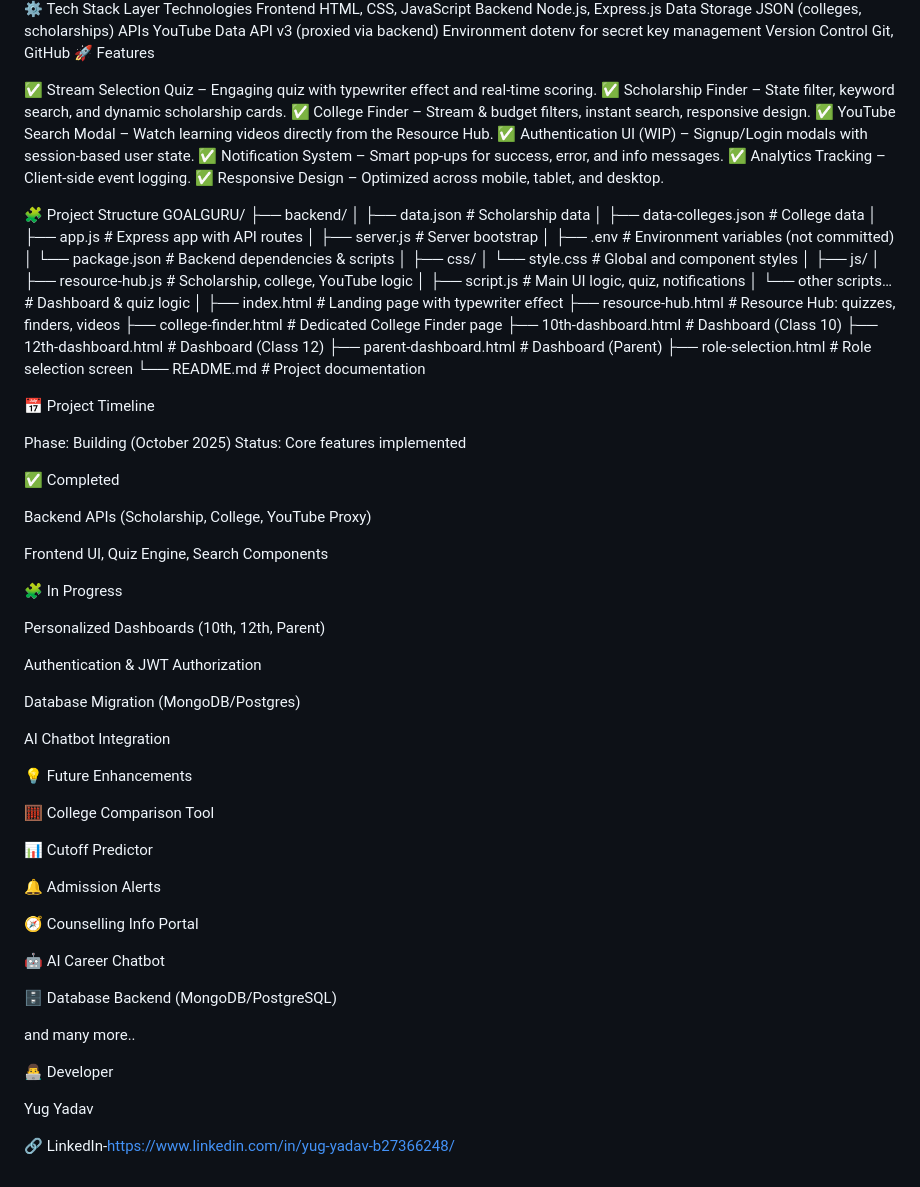
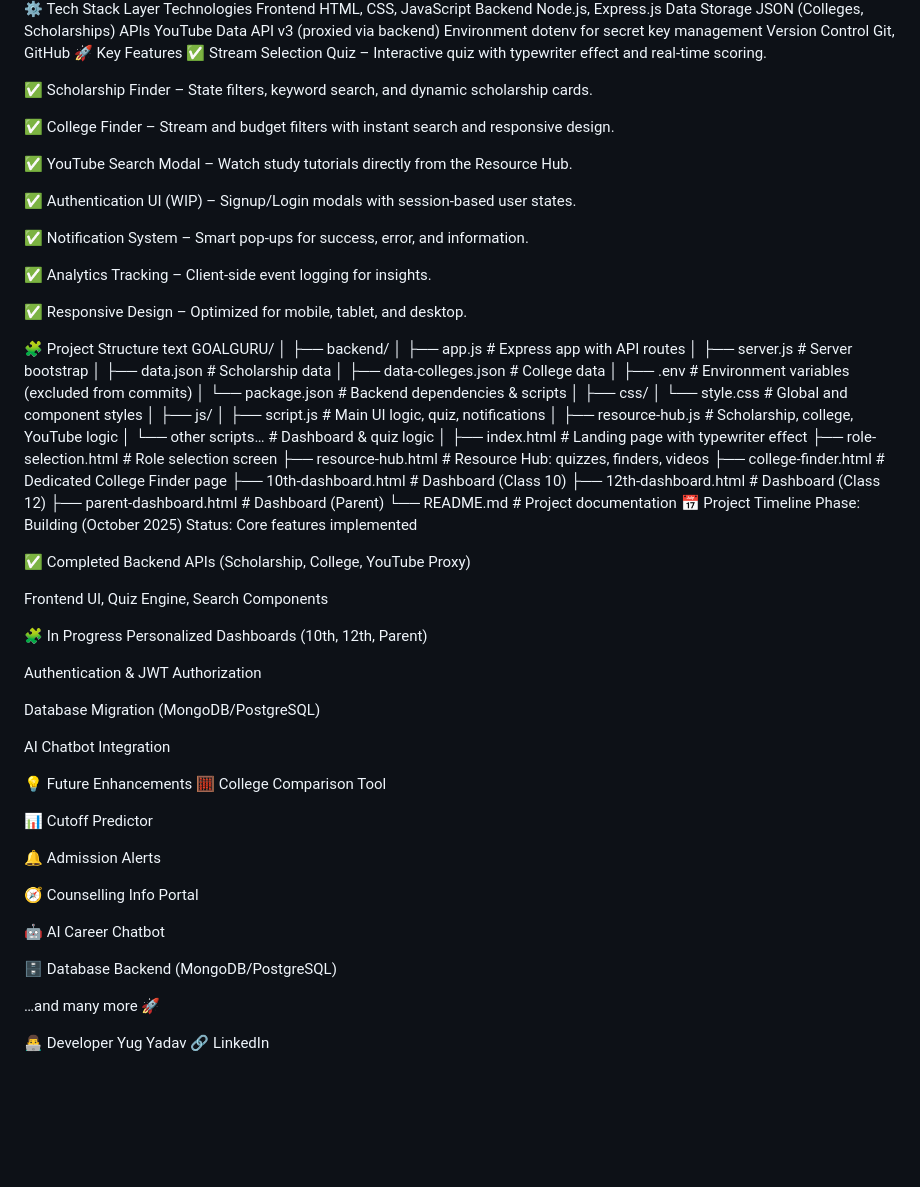
Before and after one commit to YugYadav25/GoalGuru, a Markdown page: README.md, the part around the change printed below. GitHub-like rendering; blank space fills up the shorter version.

```diff
--- a/README.md
+++ b/README.md
@@ -32,71 +18,74 @@ GoalGuru simplifies the student journey through:
 Layer	Technologies
 Frontend	HTML, CSS, JavaScript
 Backend	Node.js, Express.js
-Data Storage	JSON (colleges, scholarships)
+Data Storage	JSON (Colleges, Scholarships)
 APIs	YouTube Data API v3 (proxied via backend)
 Environment	dotenv for secret key management
 Version Control	Git, GitHub
-🚀 Features
+🚀 Key Features
+✅ Stream Selection Quiz – Interactive quiz with typewriter effect and real-time scoring.
 
-✅ Stream Selection Quiz – Engaging quiz with typewriter effect and real-time scoring.
-✅ Scholarship Finder – State filter, keyword search, and dynamic scholarship cards.
-✅ College Finder – Stream & budget filters, instant search, responsive design.
-✅ YouTube Search Modal – Watch learning videos directly from the Resource Hub.
-✅ Authentication UI (WIP) – Signup/Login modals with session-based user state.
-✅ Notification System – Smart pop-ups for success, error, and info messages.
-✅ Analytics Tracking – Client-side event logging.
-✅ Responsive Design – Optimized across mobile, tablet, and desktop.
+✅ Scholarship Finder – State filters, keyword search, and dynamic scholarship cards.
+
+✅ College Finder – Stream and budget filters with instant search and responsive design.
+
+✅ YouTube Search Modal – Watch study tutorials directly from the Resource Hub.
+
+✅ Authentication UI (WIP) – Signup/Login modals with session-based user states.
+
+✅ Notification System – Smart pop-ups for success, error, and information.
+
+✅ Analytics Tracking – Client-side event logging for insights.
+
+✅ Responsive Design – Optimized for mobile, tablet, and desktop.
 
 🧩 Project Structure
+text
 GOALGURU/
+│
 ├── backend/
+│   ├── app.js                  # Express app with API routes
+│   ├── server.js               # Server bootstrap
 │   ├── data.json               # Scholarship data
 │   ├── data-colleges.json      # College data
-│   ├── app.js                  # Express app with API routes
-│   ├── server.js               # Server bootstrap
-│   ├── .env                    # Environment variables (not committed)
+│   ├── .env                    # Environment variables (excluded from commits)
 │   └── package.json            # Backend dependencies & scripts
 │
 ├── css/
 │   └── style.css               # Global and component styles
 │
 ├── js/
+│   ├── script.js               # Main UI logic, quiz, notifications
 │   ├── resource-hub.js         # Scholarship, college, YouTube logic
-│   ├── script.js               # Main UI logic, quiz, notifications
 │   └── other scripts…          # Dashboard & quiz logic
 │
 ├── index.html                  # Landing page with typewriter effect
+├── role-selection.html         # Role selection screen
 ├── resource-hub.html           # Resource Hub: quizzes, finders, videos
 ├── college-finder.html         # Dedicated College Finder page
 ├── 10th-dashboard.html         # Dashboard (Class 10)
 ├── 12th-dashboard.html         # Dashboard (Class 12)
 ├── parent-dashboard.html       # Dashboard (Parent)
-├── role-selection.html         # Role selection screen
 └── README.md                   # Project documentation
-
 📅 Project Timeline
-
 Phase: Building (October 2025)
 Status: Core features implemented
 
 ✅ Completed
-
 Backend APIs (Scholarship, College, YouTube Proxy)
 
 Frontend UI, Quiz Engine, Search Components
 
 🧩 In Progress
-
 Personalized Dashboards (10th, 12th, Parent)
 
 Authentication & JWT Authorization
 
-Database Migration (MongoDB/Postgres)
+Database Migration (MongoDB/PostgreSQL)
 
 AI Chatbot Integration
 
 💡 Future Enhancements
-
 🧮 College Comparison Tool
 
 📊 Cutoff Predictor
@@ -109,10 +98,8 @@ AI Chatbot Integration
 
 🗄️ Database Backend (MongoDB/PostgreSQL)
 
-and many more..
+…and many more 🚀
 
 👨‍💻 Developer
-
 Yug Yadav
-
-🔗 LinkedIn-https://www.linkedin.com/in/yug-yadav-b27366248/
+🔗 LinkedIn
```
Also changed, not shown: other parts of README.md (+3 -17 lines).
